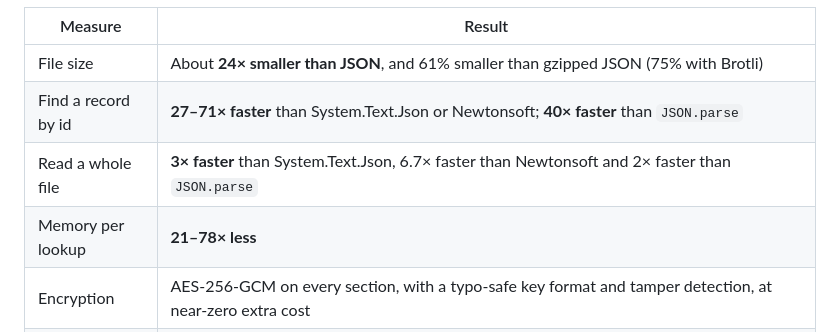
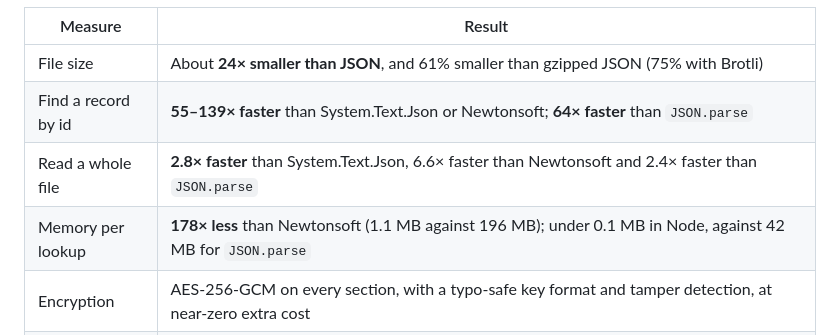
Before and after one commit to SmithSoft-Studios/JAZMIN, a Markdown page: README.md, the part around the change. Drawn GitHub-style.

```diff
--- a/README.md
+++ b/README.md
@@ -25,9 +25,9 @@ Measured on 200,000 records (details and caveats in the user guide):
 | Measure | Result |
 |---|---|
 | File size | About **24× smaller than JSON**, and 61% smaller than gzipped JSON (75% with Brotli) |
-| Find a record by id | **27–71× faster** than System.Text.Json or Newtonsoft; **40× faster** than `JSON.parse` |
-| Read a whole file | **3× faster** than System.Text.Json, 6.7× faster than Newtonsoft and 2× faster than `JSON.parse` |
-| Memory per lookup | **21–78× less** |
+| Find a record by id | **55–139× faster** than System.Text.Json or Newtonsoft; **64× faster** than `JSON.parse` |
+| Read a whole file | **2.8× faster** than System.Text.Json, 6.6× faster than Newtonsoft and 2.4× faster than `JSON.parse` |
+| Memory per lookup | **178× less** than Newtonsoft (1.1 MB against 196 MB); under 0.1 MB in Node, against 42 MB for `JSON.parse` |
 | Encryption | AES-256-GCM on every section, with a typo-safe key format and tamper detection, at near-zero extra cost |
 | Conversion | Lossless JSON round trip, plus CSV and XML. **Export shapes** turn rows into nested JSON/XML (one entry per client with its transactions and totals), validated and streamed |
 | Access control | One file, many keys: each access key sees only its rows and columns. Files are signed by the owner, and only the owner can update them |
```
Also changed, not shown: CHANGELOG.md (+1 -1 lines), docs/USER-GUIDE.md (+20 -15 lines).
